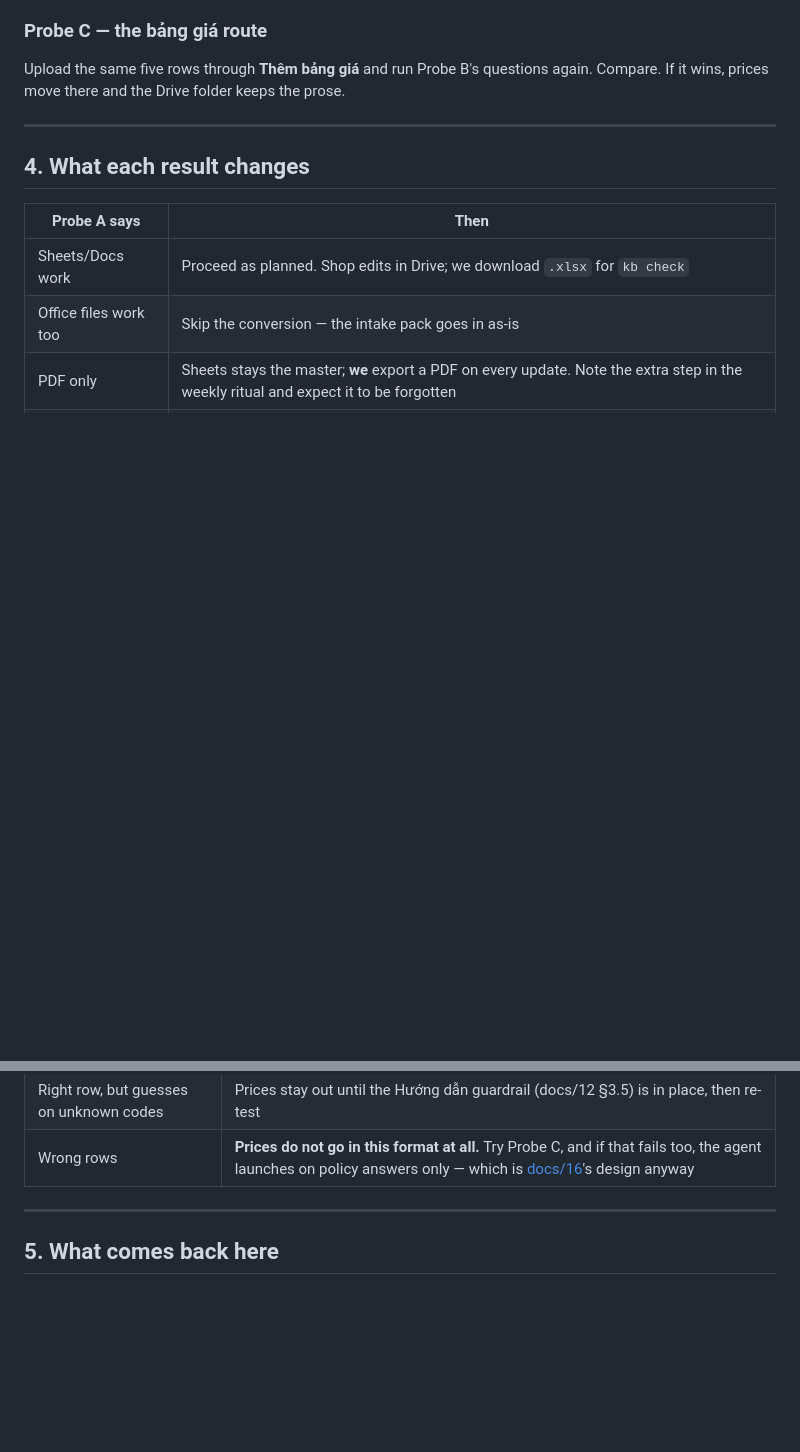
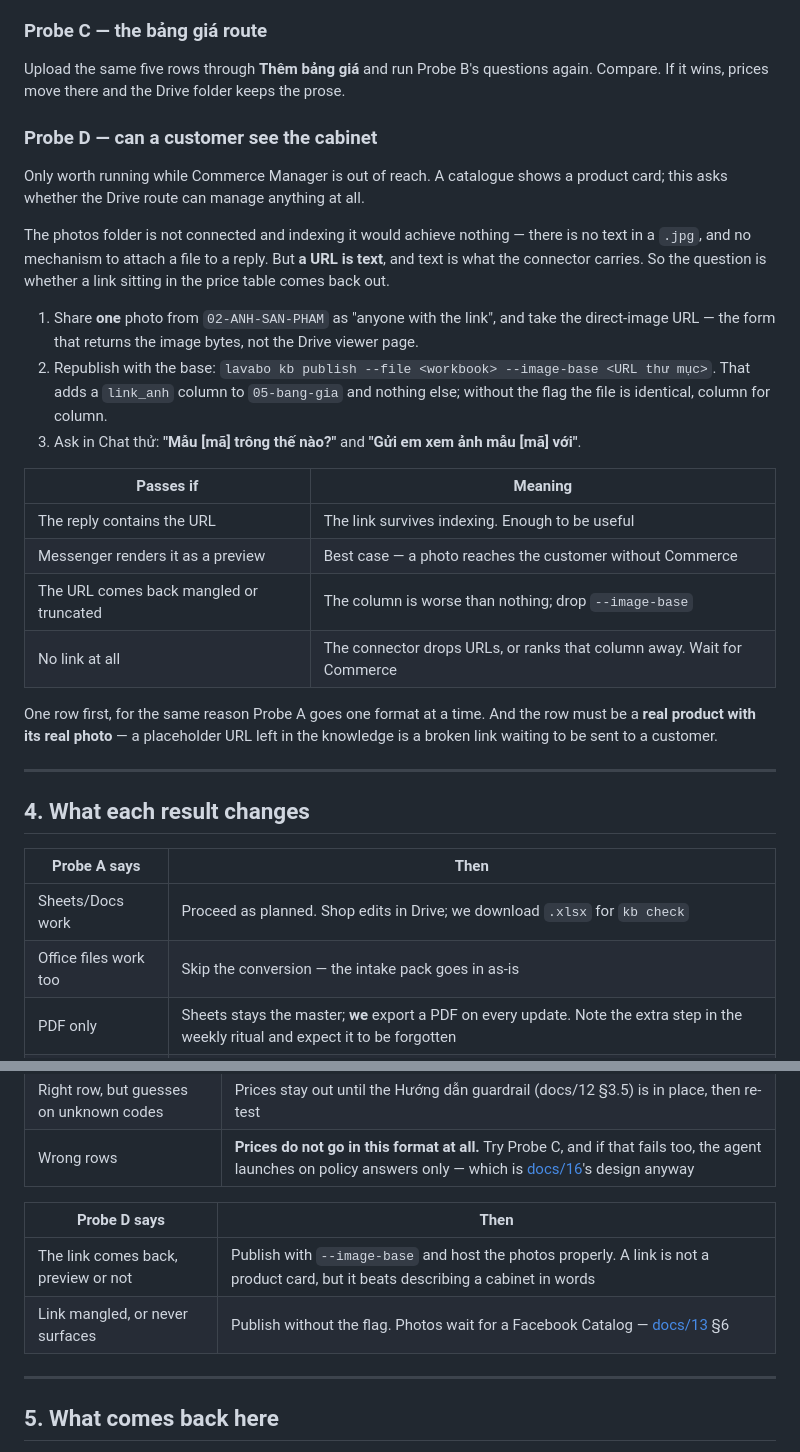
Before and after one commit to duongwinter-79/lavabo-extract-agent, a Markdown page: docs/19-drive-format-probe.md, 2 parts joined by grey strips. Drawn GitHub-style; blank space fills up the shorter version.

```diff
--- a/docs/19-drive-format-probe.md
+++ b/docs/19-drive-format-probe.md
@@ -116,6 +116,34 @@ wrong price to a customer. Do not use it, however convenient it is.
 Upload the same five rows through **Thêm bảng giá** and run Probe B's questions again.
 Compare. If it wins, prices move there and the Drive folder keeps the prose.
 
+### Probe D — can a customer see the cabinet
+
+Only worth running while Commerce Manager is out of reach. A catalogue shows a product
+card; this asks whether the Drive route can manage anything at all.
+
+The photos folder is not connected and indexing it would achieve nothing — there is no
+text in a `.jpg`, and no mechanism to attach a file to a reply. But **a URL is text**, and
+text is what the connector carries. So the question is whether a link sitting in the price
+table comes back out.
+
+1. Share **one** photo from `02-ANH-SAN-PHAM` as "anyone with the link", and take the
+   direct-image URL — the form that returns the image bytes, not the Drive viewer page.
+2. Republish with the base: `lavabo kb publish --file <workbook> --image-base <URL thư mục>`.
+   That adds a `link_anh` column to `05-bang-gia` and nothing else; without the flag the
+   file is identical, column for column.
+3. Ask in Chat thử: **"Mẫu [mã] trông thế nào?"** and **"Gửi em xem ảnh mẫu [mã] với"**.
+
+| Passes if | Meaning |
+|---|---|
+| The reply contains the URL | The link survives indexing. Enough to be useful |
+| Messenger renders it as a preview | Best case — a photo reaches the customer without Commerce |
+| The URL comes back mangled or truncated | The column is worse than nothing; drop `--image-base` |
+| No link at all | The connector drops URLs, or ranks that column away. Wait for Commerce |
+
+One row first, for the same reason Probe A goes one format at a time. And the row must be
+a **real product with its real photo** — a placeholder URL left in the knowledge is a
+broken link waiting to be sent to a customer.
+
 ---
 
 ## 4. What each result changes
@@ -132,6 +160,11 @@ Compare. If it wins, prices move there and the Drive folder keeps the prose.
 | Right row, declines unknown codes | Prices can live in the Drive table |
 | Right row, but guesses on unknown codes | Prices stay out until the Hướng dẫn guardrail (docs/12 §3.5) is in place, then re-test |
 | Wrong rows | **Prices do not go in this format at all.** Try Probe C, and if that fails too, the agent launches on policy answers only — which is [docs/16](16-quick-setup.md)'s design anyway |
+
+| Probe D says | Then |
+|---|---|
+| The link comes back, preview or not | Publish with `--image-base` and host the photos properly. A link is not a product card, but it beats describing a cabinet in words |
+| Link mangled, or never surfaces | Publish without the flag. Photos wait for a Facebook Catalog — [docs/13](13-business-ai-step-2.md) §6 |
 
 ---
 
```
Also changed, not shown: docs/18-google-drive-source.md (+19 -1 lines).
